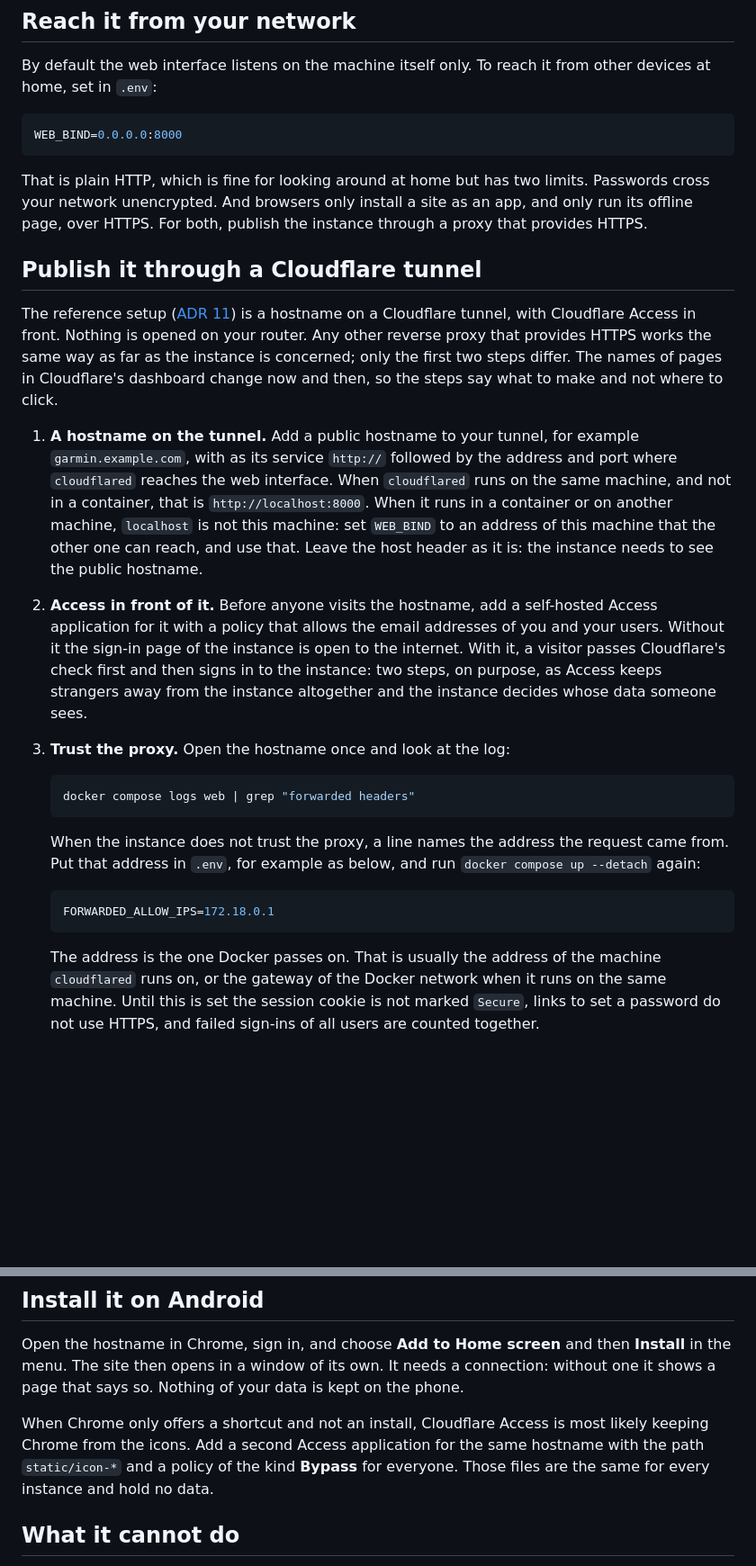
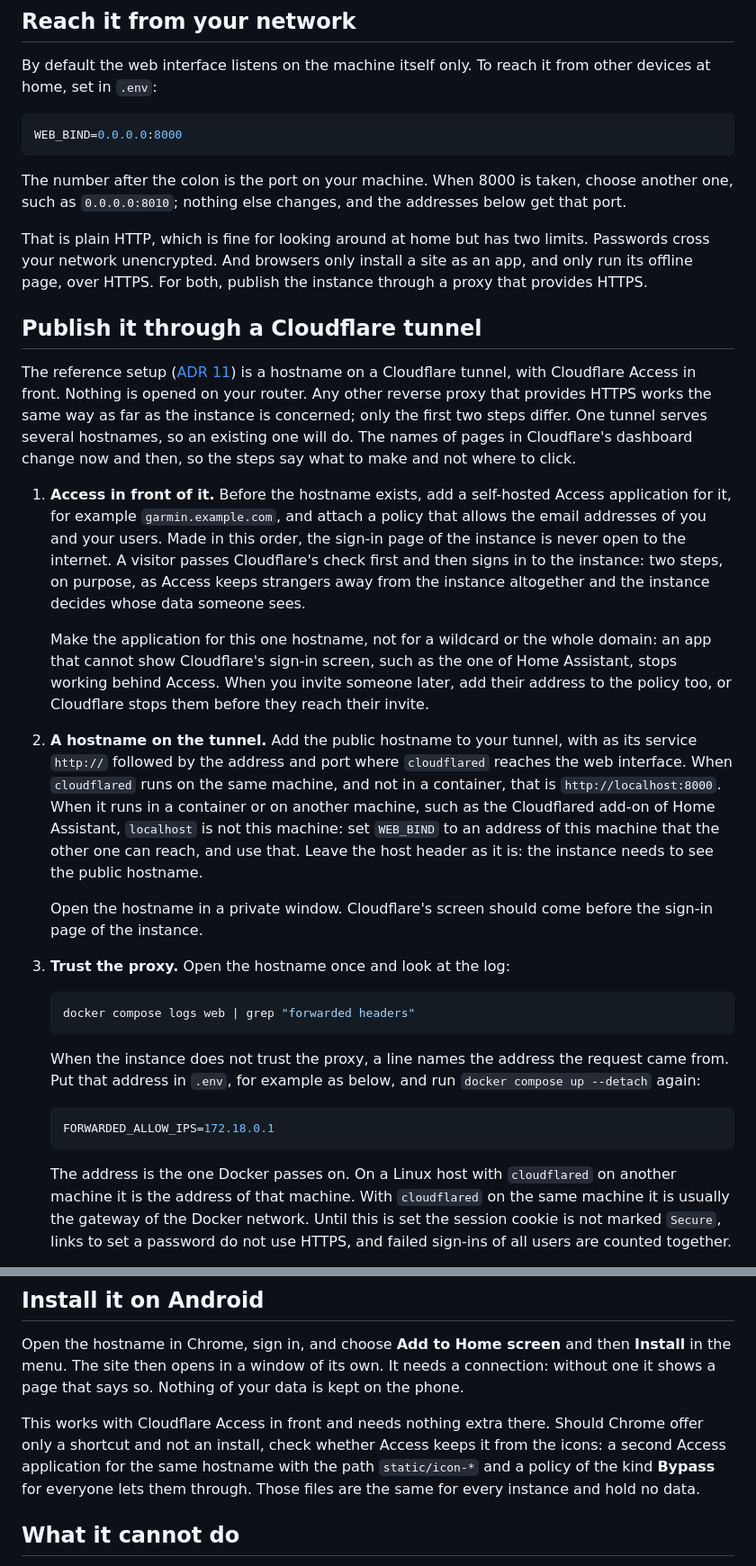
Before and after one commit to wedsel2/garmin-analyzer, a Markdown page: docs/self-hosting.md, 2 parts joined by grey strips. Shown at 90% size. Drawn GitHub-style; blank space fills up the shorter version.

Commit message:
docs: mark phase 6 as done and correct the guide with what publishing showed (#30)
The owner's instance is published. The guide now puts Access before the
hostname, says to make the Access application for one hostname only, covers a
port that is taken, and states what was unsure: which address to trust with
cloudflared on another machine, and that Chrome on Android installs the site
through Access without a bypass.

Co-authored-by: wedsel2 <wedsel2@users.noreply.github.com>
Co-authored-by: Claude Opus 5.5 <noreply@anthropic.com>

````diff
--- a/docs/self-hosting.md
+++ b/docs/self-hosting.md
@@ -141,6 +141,10 @@ from other devices at home, set in `.env`:
 WEB_BIND=0.0.0.0:8000
 ```
 
+The number after the colon is the port on your machine. When 8000 is taken,
+choose another one, such as `0.0.0.0:8010`; nothing else changes, and the
+addresses below get that port.
+
 That is plain HTTP, which is fine for looking around at home but has two
 limits. Passwords cross your network unencrypted. And browsers only install a
 site as an app, and only run its offline page, over HTTPS. For both, publish
@@ -152,25 +156,35 @@ The reference setup ([ADR 11](adr/0011-compose-deployment-behind-cloudflare-tunn
 is a hostname on a Cloudflare tunnel, with Cloudflare Access in front. Nothing
 is opened on your router. Any other reverse proxy that provides HTTPS works the
 same way as far as the instance is concerned; only the first two steps differ.
+One tunnel serves several hostnames, so an existing one will do.
 The names of pages in Cloudflare's dashboard change now and then, so the steps
 say what to make and not where to click.
 
-1. **A hostname on the tunnel.** Add a public hostname to your tunnel, for
-   example `garmin.example.com`, with as its service `http://` followed by the
-   address and port where `cloudflared` reaches the web interface. When
-   `cloudflared` runs on the same machine, and not in a container, that is
-   `http://localhost:8000`. When it runs in a container or on another machine,
-   `localhost` is not this machine: set `WEB_BIND` to an address of this machine
-   that the other one can reach, and use that. Leave the host header as it is:
-   the instance needs to see the public hostname.
+1. **Access in front of it.** Before the hostname exists, add a self-hosted
+   Access application for it, for example `garmin.example.com`, and attach a
+   policy that allows the email addresses of you and your users. Made in this
+   order, the sign-in page of the instance is never open to the internet. A
+   visitor passes Cloudflare's check first and then signs in to the instance:
+   two steps, on purpose, as Access keeps strangers away from the instance
+   altogether and the instance decides whose data someone sees.
 
-2. **Access in front of it.** Before anyone visits the hostname, add a
-   self-hosted Access application for it with a policy that allows the email
-   addresses of you and your users. Without it the sign-in page of the instance
-   is open to the internet. With it, a visitor passes Cloudflare's check first
-   and then signs in to the instance: two steps, on purpose, as Access keeps
-   strangers away from the instance altogether and the instance decides whose
-   data someone sees.
+   Make the application for this one hostname, not for a wildcard or the whole
+   domain: an app that cannot show Cloudflare's sign-in screen, such as the one
+   of Home Assistant, stops working behind Access. When you invite someone
+   later, add their address to the policy too, or Cloudflare stops them before
+   they reach their invite.
+
+2. **A hostname on the tunnel.** Add the public hostname to your tunnel, with
+   as its service `http://` followed by the address and port where
+   `cloudflared` reaches the web interface. When `cloudflared` runs on the same
+   machine, and not in a container, that is `http://localhost:8000`. When it
+   runs in a container or on another machine, such as the Cloudflared add-on of
+   Home Assistant, `localhost` is not this machine: set `WEB_BIND` to an
+   address of this machine that the other one can reach, and use that. Leave
+   the host header as it is: the instance needs to see the public hostname.
+
+   Open the hostname in a private window. Cloudflare's screen should come
+   before the sign-in page of the instance.
 
 3. **Trust the proxy.** Open the hostname once and look at the log:
 
@@ -186,9 +200,9 @@ say what to make and not where to click.
    FORWARDED_ALLOW_IPS=172.18.0.1
    ```
 
-   The address is the one Docker passes on. That is usually the address of the
-   machine `cloudflared` runs on, or the gateway of the Docker network when it
-   runs on the same machine. Until this is set the session cookie is not marked
+   The address is the one Docker passes on. On a Linux host with `cloudflared`
+   on another machine it is the address of that machine. With `cloudflared` on
+   the same machine it is usually the gateway of the Docker network. Until this is set the session cookie is not marked
    `Secure`, links to set a password do not use HTTPS, and failed sign-ins of
    all users are counted together.
 
@@ -211,11 +225,11 @@ then **Install** in the menu. The site then opens in a window of its own. It
 needs a connection: without one it shows a page that says so. Nothing of your
 data is kept on the phone.
 
-When Chrome only offers a shortcut and not an install, Cloudflare Access is
-most likely keeping Chrome from the icons. Add a second Access application for
-the same hostname with the path `static/icon-*` and a policy of the kind
-**Bypass** for everyone. Those files are the same for every instance and hold
-no data.
+This works with Cloudflare Access in front and needs nothing extra there.
+Should Chrome offer only a shortcut and not an install, check whether Access
+keeps it from the icons: a second Access application for the same hostname with
+the path `static/icon-*` and a policy of the kind **Bypass** for everyone lets
+them through. Those files are the same for every instance and hold no data.
 
 ## What it cannot do
 
````
Also changed, not shown: docs/architecture.md (+2 -1 lines), docs/roadmap.md (+4 -2 lines).
